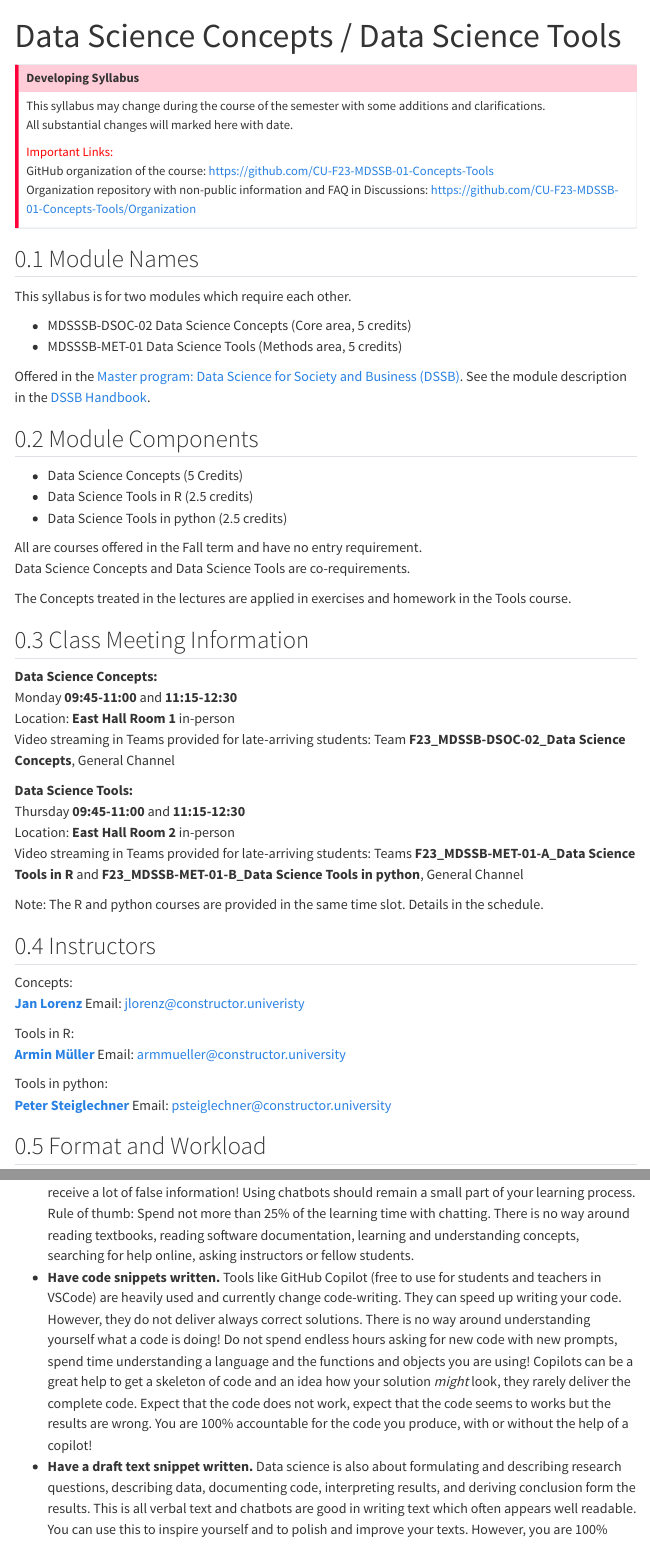
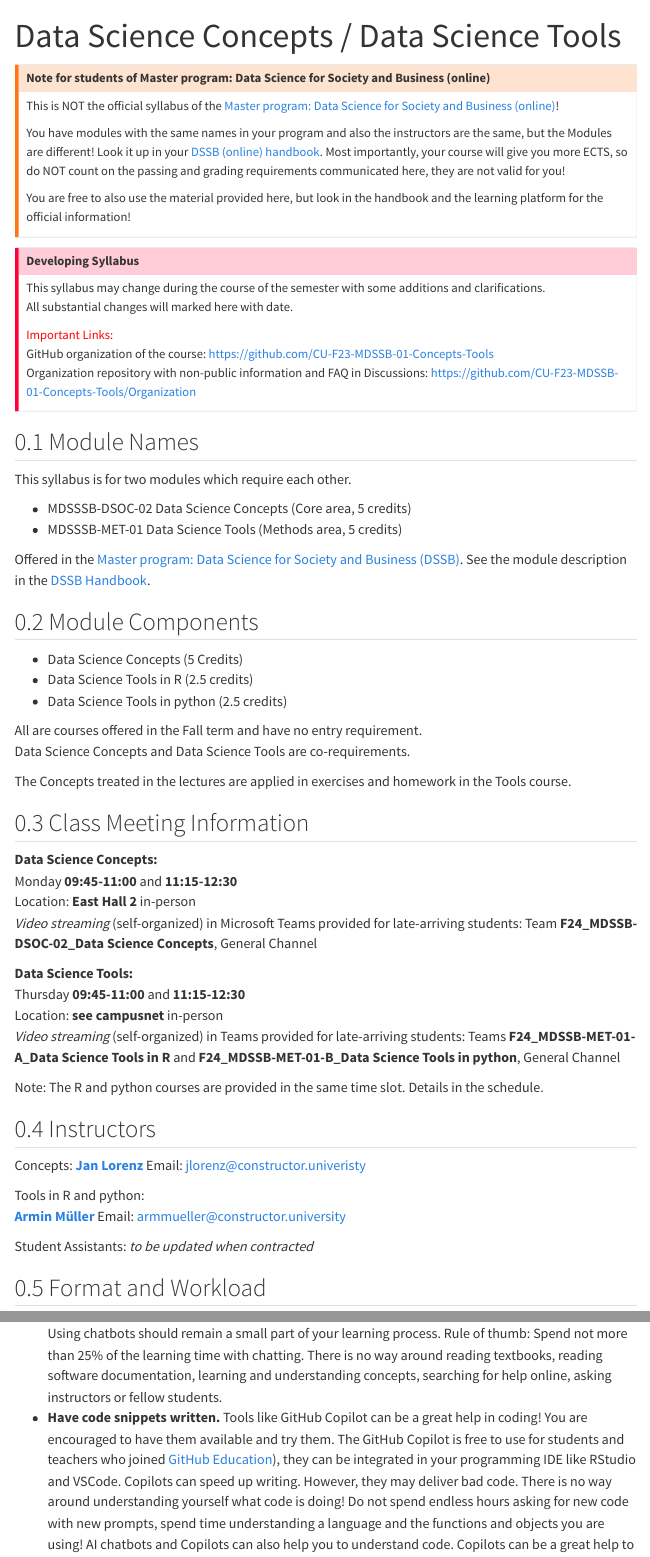
Before and after one commit to CU-F24-MDSSB-01-Concepts-Tools/Website, a Quarto document (index.qmd): the page in a window 1100 px wide, from its top, and a second part further down, joined at a grey line. Rendered offline with R 4.5, knitr and Pandoc in place of Quarto, with nearby package versions; menus at the side of the page are left out.

Commit message:
Syllabus finished

```diff
--- a/index.qmd
+++ b/index.qmd
@@ -2,7 +2,18 @@
 title: "Data Science Concepts / Data Science Tools"
 ---
 
-:::{.callout-important collapse=false appearance='default' icon=true}
+:::{.callout-warning collapse=true appearance='default' icon=true}
+## Note for students of **Master program: Data Science for Society and Business (online)**
+
+This is NOT the official syllabus of the [Master program: Data Science for Society and Business (online)](https://constructor.university/programs/online-programs/data-science-for-society-and-business)!
+
+You have modules with the same names in your program and also the instructors are the same, but the Modules are different! Look it up in your [DSSB (online) handbook](https://constructor.university/sites/default/files/2024-06/DSSB_MSc_2024.pdf). Most importantly, your course will give you more ECTS, so do NOT count on the passing and grading requirements communicated here, they are not valid for you!
+
+You are free to also use the material provided here, but look in the handbook and the learning platform for the official information!
+:::
+
+
+:::{.callout-important collapse=true appearance='default' icon=true}
 ## Developing Syllabus
 This syllabus may change during the course of the semester with some additions and clarifications.
 All substantial changes will marked here with date.
@@ -37,13 +48,13 @@ The Concepts treated in the lectures are applied in exercises and homework in th
 
 **Data Science Concepts:**
 Monday **09:45-11:00** and **11:15-12:30**
-Location: **East Hall Room 1** in-person
-Video streaming in Teams provided for late-arriving students: Team **F23_MDSSB-DSOC-02_Data Science Concepts**, General Channel
+Location: **East Hall 2** in-person
+*Video streaming* (self-organized) in Microsoft Teams provided for late-arriving students: Team **F24_MDSSB-DSOC-02_Data Science Concepts**, General Channel
 
 **Data Science Tools:**
 Thursday **09:45-11:00** and **11:15-12:30**
-Location: **East Hall Room 2** in-person
-Video streaming in Teams provided for late-arriving students: Teams **F23_MDSSB-MET-01-A_Data Science Tools in R** and **F23_MDSSB-MET-01-B_Data Science Tools in python**, General Channel
+Location: **see campusnet** in-person
+*Video streaming* (self-organized) in Teams provided for late-arriving students: Teams **F24_MDSSB-MET-01-A_Data Science Tools in R** and **F24_MDSSB-MET-01-B_Data Science Tools in python**, General Channel
 
 Note: The R and python courses are provided in the same time slot. Details in the schedule.
 
@@ -52,11 +63,11 @@ Note: The R and python courses are provided in the same time slot. Details in th
 Concepts:
 [**Jan Lorenz**](http://janlo.de) Email: <jlorenz@constructor.univeristy>
 
-Tools in R:
+Tools in R and python:
 [**Armin Müller**](https://info.constructor.university/directory/armm%C3%BCller) Email: <armmueller@constructor.university>
 
-Tools in python:
-[**Peter Steiglechner**](https://www.leibniz-zmt.de/de/tropenforschung/mitarbeiterinnen-mitarbeiter/peter-steiglechner.html) Email: <psteiglechner@constructor.university>
+Student Assistants: *to be updated when contracted*
+
 
 ## Format and Workload
 
@@ -160,6 +176,5 @@ This policy covers any generative AI tool, such as ChatGPT, Elicit, etc. This in
 
 We instructors encouraged to using and exploring AI tools for these purposes:
 
-  - **Learning by dialog with a chatbot.** AI chatbots can be very helpful to explain you concepts *on your desired level* and get a feeling about how certain topics are treated. You can ask for an easier or more detailed explanation or focus on certain aspects. Note: The capabilities are limited and you likely receive a lot of false information! Using chatbots should remain a small part of your learning process. Rule of thumb: Spend not more than 25% of the learning time with chatting. There is no way around reading textbooks, reading software documentation, learning and understanding concepts, searching for help online, asking instructors or fellow students.
-  - **Have code snippets written.** Tools like GitHub Copilot (free to use for students and teachers in VSCode) are heavily used and currently change code-writing. They can speed up writing your code. However, they do not deliver always correct solutions. There is no way around understanding yourself what a code is doing! Do not spend endless hours asking for new code with new prompts, spend time understanding a language and the functions and objects you are using! Copilots can be a great help to get a skeleton of code and an idea how your solution *might* look, they rarely deliver the complete code. Expect that the code does not work, expect that the code seems to works but the results are wrong. You are 100% accountable for the code you produce, with or without the help of a copilot!
-  - **Have a draft text snippet written.** Data science is also about formulating and describing research questions, describing data, documenting code, interpreting results, and deriving conclusion form the results. This is all verbal text and chatbots are good in writing text which often appears well readable. You can use this to inspire yourself and to polish and improve your texts. However, you are 100% accountable for the text you deliver. You are expected to know what your text is about and to be able to answer questions about what your text means! In text generated purely by a chatbot it is often evident that you do not. We consider such cases worse than incomplete but sensible text. Also text written by chatbots is often very generic and less specific. In general, we value more specific text higher than generic text. Large parts of very generic text is considered worse than a shorter more specific text. In extreme case, a long very generic text will be considered worse than no text at all
+  - **Learning by dialog with a chatbot.** AI chatbots can be very helpful to explain you concepts *on your desired level* and get a feeling about how certain topics are treated. You can ask for an easier or more detailed explanation or focus on certain aspects. Note: The capabilities are limited and you likely receive a lot of false information! An AI chat can be a good entry point to learn about a specific topic but the more specific it gets the more likely it is that AI will start to deliver useless or wrong answers. Using chatbots should remain a small part of your learning process. Rule of thumb: Spend not more than 25% of the learning time with chatting. There is no way around reading textbooks, reading software documentation, learning and understanding concepts, searching for help online, asking instructors or fellow students.
+  - **Have code snippets written.** Tools like GitHub Copilot can be a great help in coding! You are encouraged to have them available and try them. The GitHub Copilot is free to use for students and teachers who joined [GitHub Education](https://github.com/education)), they can be integrated in your programming IDE like RStudio and VSCode. Copilots can speed up writing. However, they may deliver bad code. There is no way around understanding yourself what code is doing! Do not spend endless hours asking for new code with new prompts, spend time understanding a language and the functions and objects you are using! AI chatbots and Copilots can also help you to understand code. Copilots can be a great help to get a skeleton of code and an idea how your solution *might* look, they rarely deliver the complete code, expect that the code does not work, expect that the code seems to works but the results are wrong. **You are 100% accountable for the code you produce, with or without the help of a copilot!**
```
Also changed, not shown: index.qmd (16 more changed lines).
